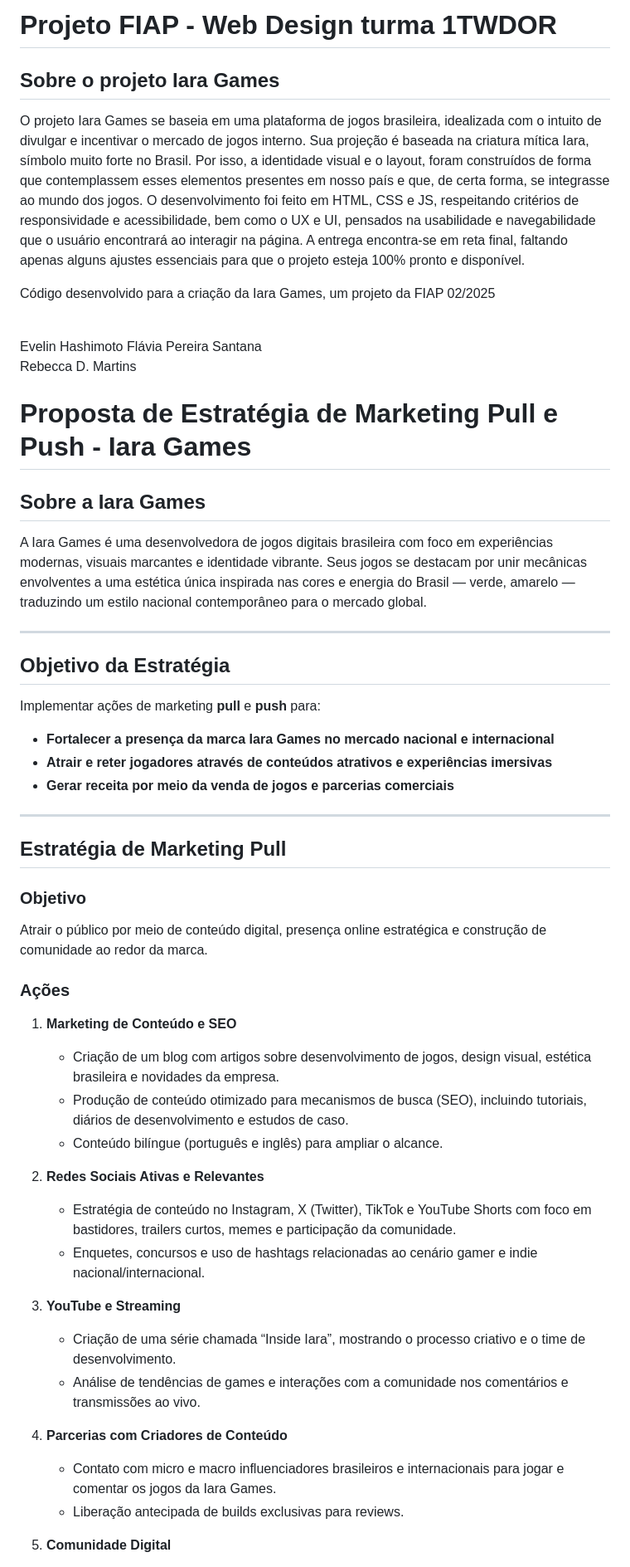
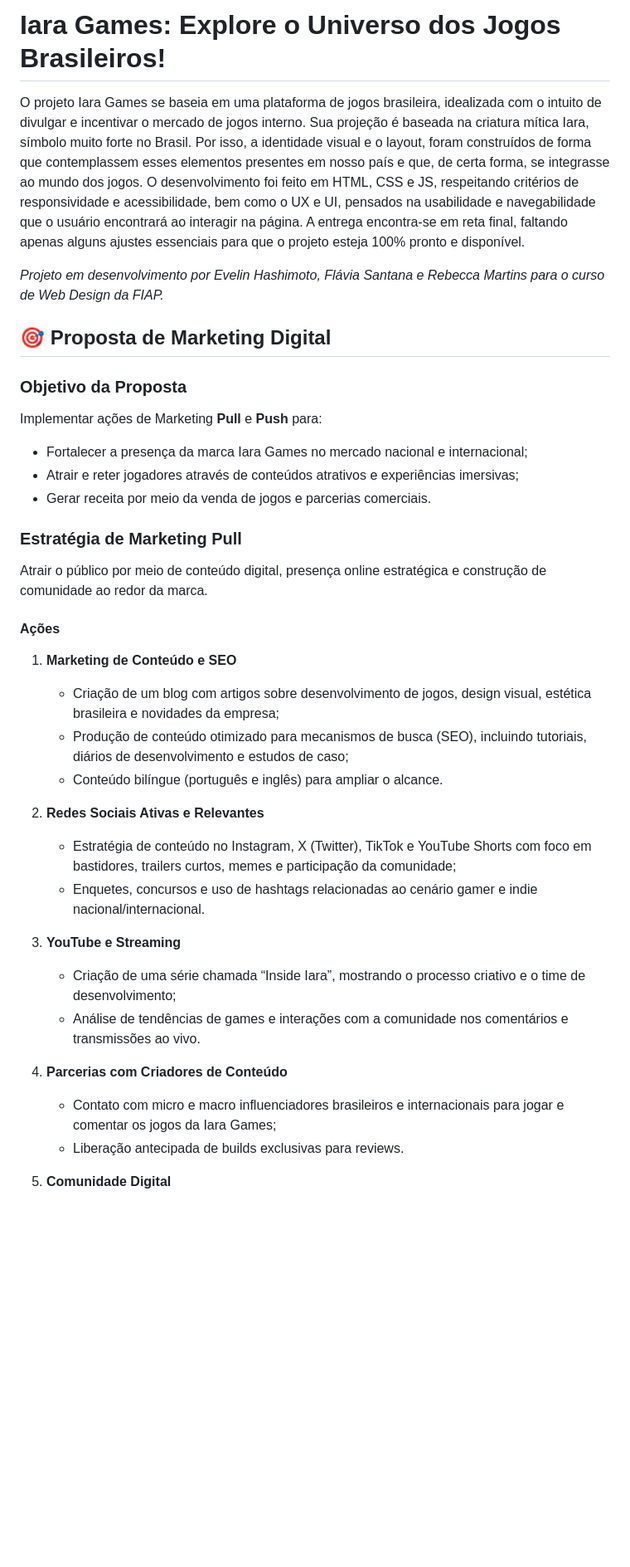
Before and after one commit to RebeccaDMartins/projeto_iaragames, a Markdown page: README.md, the part around the change printed below. Shown: that part at 83% size. Rendered like a GitHub page; blank space fills up the shorter version.

```diff
--- a/README.md
+++ b/README.md
@@ -1,57 +1,41 @@
-<h1>Projeto FIAP - Web Design turma 1TWDOR</h1>
-<h2>Sobre o projeto Iara Games</h2>
+# Iara Games: Explore o Universo dos Jogos Brasileiros!
 
 O projeto Iara Games se baseia em uma plataforma de jogos brasileira, idealizada com o intuito de divulgar e incentivar o mercado de jogos interno.
 Sua projeção é baseada na criatura mítica Iara, símbolo muito forte no Brasil. Por isso, a identidade visual e o layout, foram construídos de forma que contemplassem esses elementos presentes em nosso país e que, de certa forma, se integrasse ao mundo dos jogos.
 O desenvolvimento foi feito em HTML, CSS e JS, respeitando critérios de responsividade e acessibilidade, bem como o UX e UI, pensados na usabilidade e navegabilidade que o usuário encontrará ao interagir na página.
 A entrega encontra-se em reta final, faltando apenas alguns ajustes essenciais para que o projeto esteja 100% pronto e disponível.
 
+*Projeto em desenvolvimento por Evelin Hashimoto, Flávia Santana e Rebecca Martins para o curso de Web Design da FIAP.*
 
+## 🎯 Proposta de Marketing Digital
 
-Código desenvolvido para a criação da Iara Games, um projeto da FIAP 02/2025
+### Objetivo da Proposta
 
-<br>Evelin Hashimoto </br>
-Flávia Pereira Santana
-<br>Rebecca D. Martins</br>
+Implementar ações de Marketing **Pull** e **Push**  para:
+- Fortalecer a presença da marca Iara Games no mercado nacional e internacional;
+- Atrair e reter jogadores através de conteúdos atrativos e experiências imersivas;
+- Gerar receita por meio da venda de jogos e parcerias comerciais.
 
-
-# Proposta de Estratégia de Marketing Pull e Push - Iara Games
-
-## Sobre a Iara Games
-A Iara Games é uma desenvolvedora de jogos digitais brasileira com foco em experiências modernas, visuais marcantes e identidade vibrante. Seus jogos se destacam por unir mecânicas envolventes a uma estética única inspirada nas cores e energia do Brasil — verde, amarelo  — traduzindo um estilo nacional contemporâneo para o mercado global.
-
----
-
-## Objetivo da Estratégia
-Implementar ações de marketing **pull** e **push** para:
-- **Fortalecer a presença da marca Iara Games no mercado nacional e internacional**
-- **Atrair e reter jogadores através de conteúdos atrativos e experiências imersivas**
-- **Gerar receita por meio da venda de jogos e parcerias comerciais**
-
----
-
-## Estratégia de Marketing Pull
-
-### Objetivo
+### Estratégia de Marketing Pull
 Atrair o público por meio de conteúdo digital, presença online estratégica e construção de comunidade ao redor da marca.
 
-### Ações
+#### Ações
 
 1. **Marketing de Conteúdo e SEO**
-   - Criação de um blog com artigos sobre desenvolvimento de jogos, design visual, estética brasileira e novidades da empresa.
-   - Produção de conteúdo otimizado para mecanismos de busca (SEO), incluindo tutoriais, diários de desenvolvimento e estudos de caso.
+   - Criação de um blog com artigos sobre desenvolvimento de jogos, design visual, estética brasileira e novidades da empresa;
+   - Produção de conteúdo otimizado para mecanismos de busca (SEO), incluindo tutoriais, diários de desenvolvimento e estudos de caso;
    - Conteúdo bilíngue (português e inglês) para ampliar o alcance.
 
 2. **Redes Sociais Ativas e Relevantes**
-   - Estratégia de conteúdo no Instagram, X (Twitter), TikTok e YouTube Shorts com foco em bastidores, trailers curtos, memes e participação da comunidade.
+   - Estratégia de conteúdo no Instagram, X (Twitter), TikTok e YouTube Shorts com foco em bastidores, trailers curtos, memes e participação da comunidade;
    - Enquetes, concursos e uso de hashtags relacionadas ao cenário gamer e indie nacional/internacional.
 
 3. **YouTube e Streaming**
-   - Criação de uma série chamada “Inside Iara”, mostrando o processo criativo e o time de desenvolvimento.
+   - Criação de uma série chamada “Inside Iara”, mostrando o processo criativo e o time de desenvolvimento;
    - Análise de tendências de games e interações com a comunidade nos comentários e transmissões ao vivo.
 
 4. **Parcerias com Criadores de Conteúdo**
-   - Contato com micro e macro influenciadores brasileiros e internacionais para jogar e comentar os jogos da Iara Games.
+   - Contato com micro e macro influenciadores brasileiros e internacionais para jogar e comentar os jogos da Iara Games;
    - Liberação antecipada de builds exclusivas para reviews.
 
 5. **Comunidade Digital**
```
Also changed, not shown: other parts of README.md (+108 -21 lines).
